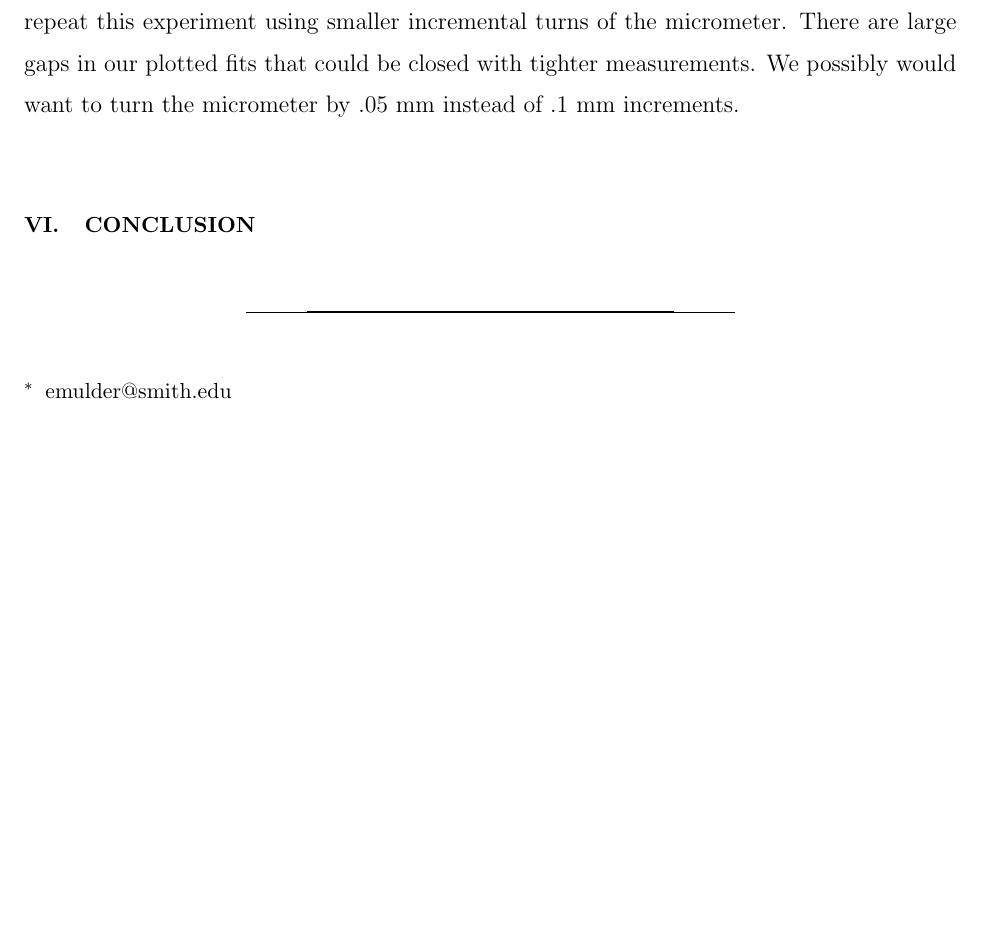
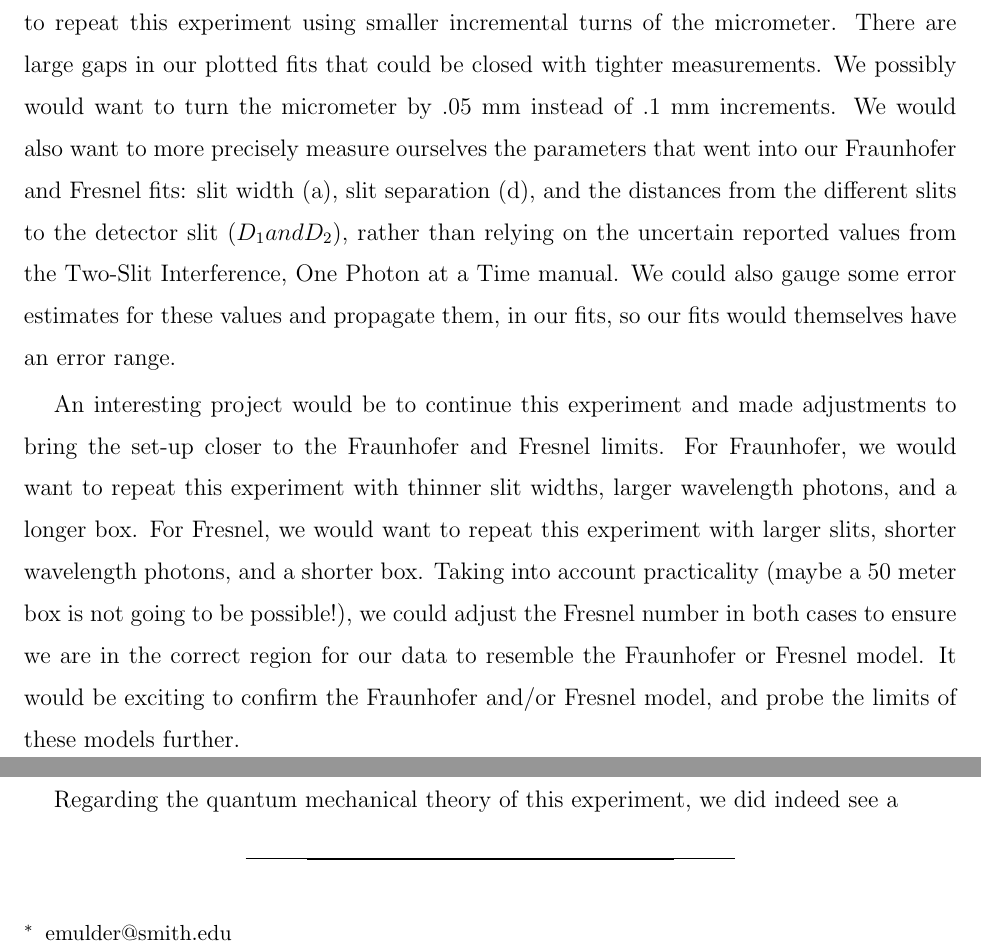
Before and after one commit to e5mulder/PhotonInterferenceLab, a LaTeX paper (Paper/Photon_Interference.tex): part of page 12 of 13 before the commit and two parts of pages 12 and 13 of 13 after it, the two joined at a grey line, cut so that both start at the same text, the shorter picture padded with empty space. Compiled offline with pdfLaTeX.

Commit message:
discussion

```diff
--- a/Paper/Photon_Interference.tex
+++ b/Paper/Photon_Interference.tex
@@ -239,9 +239,14 @@ After fitting our data, we computed the reduced chi-square value for each fit (s
 
 Our biggest question with this experiment was why, while we obtained clear data of the interference patterns, these results deviated from the theoretical models, sometimes by a great amount.  In particular the Fresnel model could not be made to fit our data very well, even with the best estimations of our parameters, but considering that we were far from the regime of the Fresnel model, we did not find this to be too strange. In addition, we observed that the Fresnel model fit very well at the very edges of our pattern:  it was able to follow the subtle bumps and wiggles of that region.  The Fraunhofer model did better in the middle- around the more defined light and dark fringes.  The Fresnel model does not fit the light and dark fringes at all.  It fits the central bright fringe, and then is offset from the rest of the bright fringes (the pattern is has too small a distance from bright fringe to bright fringe).  We are not exactly sure why this is so, but we have a few speculations.  STUFF HERE
 
-In order to gauge better the fits of the models to the experimental data, we would want to repeat this experiment using smaller incremental turns of the micrometer.  There are large gaps in our plotted fits that could be closed with tighter measurements.  We possibly would want to turn the micrometer by .05 mm instead of .1 mm increments.
+In order to gauge better the fits of the models to the experimental data, we would want to repeat this experiment using smaller incremental turns of the micrometer.  There are large gaps in our plotted fits that could be closed with tighter measurements.  We possibly would want to turn the micrometer by .05 mm instead of .1 mm increments.  We would also want to more precisely measure ourselves the parameters that went into our Fraunhofer and Fresnel fits:  slit width (a), slit separation (d), and the distances from the different slits to the detector slit ($D_{1} and D_{2}$), rather than relying on the uncertain reported values from the Two-Slit Interference, One Photon at a Time manual.  We could also gauge some error estimates for these values and propagate them, in our fits, so our fits would themselves have an error range.
+
+An interesting project would be to continue this experiment and made adjustments to bring the set-up closer to the Fraunhofer and Fresnel limits.  For Fraunhofer, we would want to repeat this experiment with thinner slit widths, larger wavelength photons, and a longer box.  For Fresnel, we would want to repeat this experiment with larger slits, shorter wavelength photons, and a shorter box.  Taking into account practicality (maybe a 50 meter box is not going to be possible!), we could adjust the Fresnel number in both cases to ensure we are in the correct region for our data to resemble the Fraunhofer or Fresnel model.  It would be exciting to confirm the Fraunhofer and/or Fresnel model, and probe the limits of these models further.
 
 \section{Conclusion}
+
+Regarding the quantum mechanical theory of this experiment, we did indeed see a
+
 
 
 \begin{thebibliography}{3}
```
Also changed, not shown: Paper/Photon_Interference.pdf, 3 other files.
